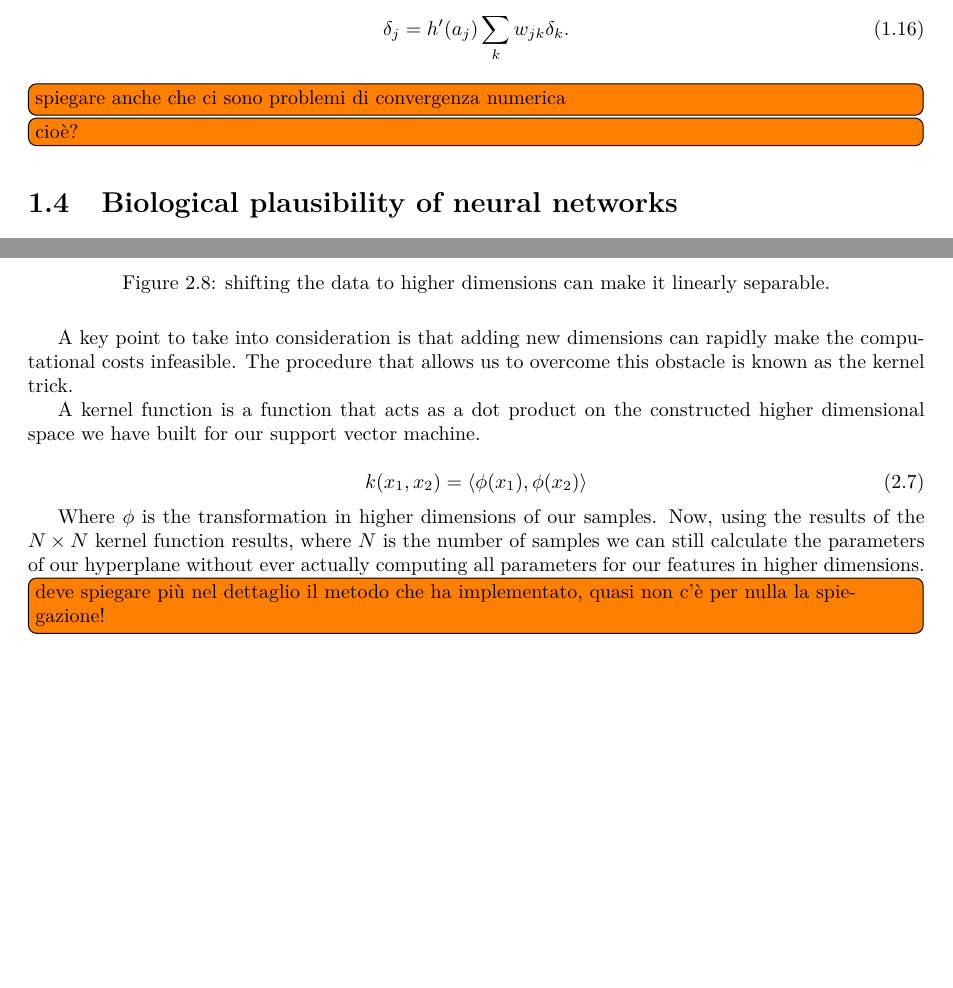
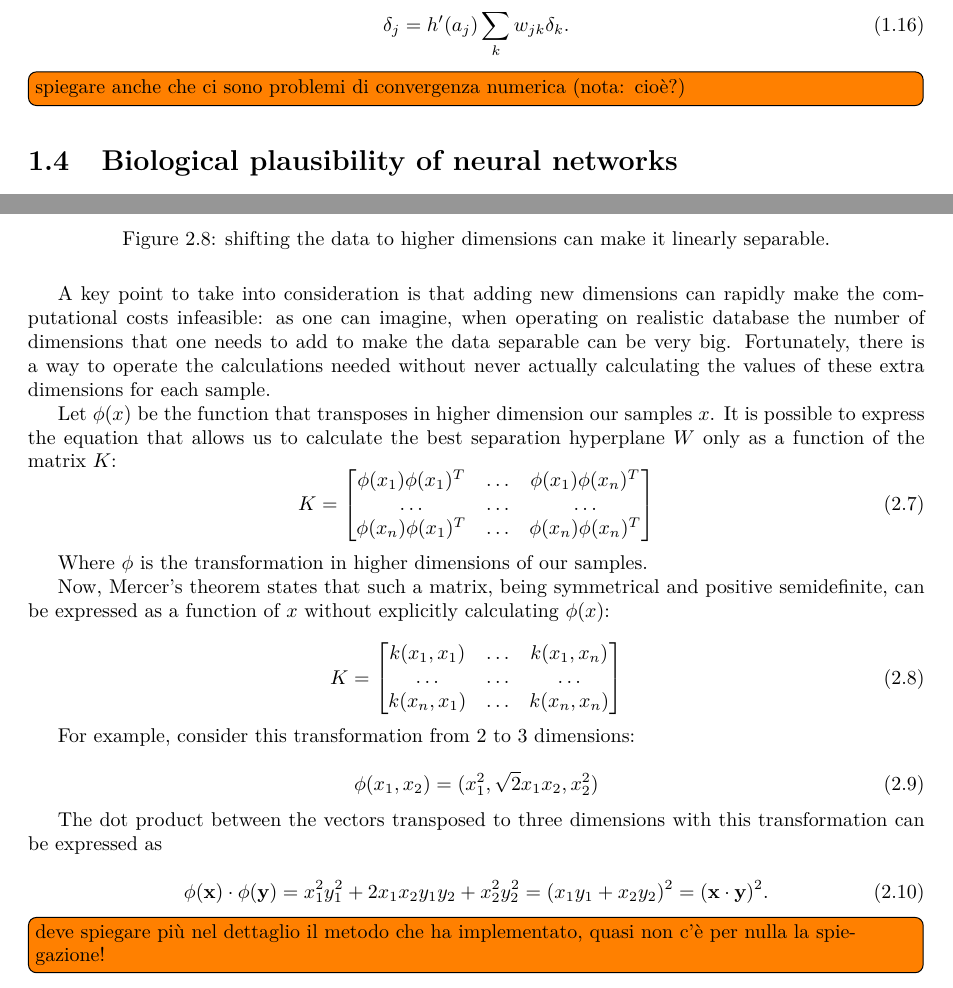
Before and after one commit to AlessandroDalMaso/master_thesis, a LaTeX thesis (main.tex): two parts of pages 12 and 22 of 58, joined at a grey line, cut so that both start at the same text, the shorter picture padded with empty space. Compiled offline with pdfLaTeX.

Commit message:
explained better SVMs

```diff
--- a/main.tex
+++ b/main.tex
@@ -315,8 +315,7 @@ Which gives our final Backpropagation formula:
 \delta_j = h'(a_j)\sum_k w_{jk}\delta_k.
 \end{equation}
 
-\todo[inline]{spiegare anche che ci sono problemi di convergenza numerica}
-\todo[inline]{cioè?}
+\todo[inline]{spiegare anche che ci sono problemi di convergenza numerica (nota: cioè?)}
 \section{Biological plausibility of neural networks}
 While a majority of papers on neural network in present-day literature are about supervised learning, a minority of articles exist referring to unsupervised learning.
 In a 2019 paper by Dimitry Krotov and John J.
@@ -633,17 +632,43 @@ The transformation $x \xrightarrow{} (x, x^2, x^3, ...)$ is a common choice know
     \label{2dim}
 \end{figure}
 
-A key point to take into consideration is that adding new dimensions can rapidly make the computational costs infeasible.
-The procedure that allows us to overcome this obstacle is known as the kernel trick.
+A key point to take into consideration is that adding new dimensions can rapidly make the computational costs infeasible: as one can imagine, when operating on realistic database the number of dimensions that one needs to add to make the data separable can be very big.
+Fortunately, there is a way to operate the calculations needed without never actually calculating the values of these extra dimensions for each sample.
 
-A kernel function is a function that acts as a dot product on the constructed higher dimensional space we have built for our support vector machine.
-
+Let $\phi (x)$ be the function that transposes in higher dimension our samples $x$. It is possible to express the equation that allows us to calculate the best separation hyperplane $W$ only as a function of the matrix $K$:
 \begin{equation}
-    k(x_1,x_2)= \braket{\phi (x_1),\phi (x_2)}
+K =
+	\begin{bmatrix}
+		\phi (x_1) \phi(x_1)^T & \ldots & \phi (x_1) \phi(x_n)^T \\
+		\ldots                 & \ldots & \ldots \\
+		\phi (x_n) \phi(x_1)^T & \ldots & \phi (x_n) \phi(x_n)^T
+	\end{bmatrix}
 \end{equation}
 
 Where $\phi$ is the transformation in higher dimensions of our samples.
-Now, using the results of the $N \times N$ kernel function results, where $N$ is the number of samples we can still calculate the parameters of our hyperplane without ever actually computing all parameters for our features in higher dimensions.
+
+Now, Mercer's theorem states that such a matrix, being symmetrical and positive semidefinite, can be expressed as a function of $x$ without explicitly calculating $\phi (x)$:
+
+\begin{equation}
+K =
+\begin{bmatrix}
+	k(x_1, x_1) & \ldots & k(x_1, x_n) \\
+	\ldots                 & \ldots & \ldots \\
+	k(x_n, x_1) & \ldots & k(x_n, x_n)
+\end{bmatrix}
+\end{equation}
+
+For example, consider this transformation from 2 to 3 dimensions:
+
+\begin{equation}
+	\phi (x_1, x_2) = (x_1^2, \sqrt 2 x_1x_2, x_2^2)
+\end{equation}
+
+The dot product between the vectors transposed to three dimensions with this transformation can be expressed as
+
+\begin{equation}
+	\phi(\textbf{x}) \cdot \phi(\textbf{y}) = x_1^2y_1^2 + 2x_1x_2y_1y_2 + x_2^2y_2^2 = (x_1y_1+x_2y_2)^2 = (\textbf{x} \cdot \textbf{y})^2.
+\end{equation}
 
 \todo[inline]{deve spiegare più nel dettaglio il metodo che ha implementato, quasi non c'è per nulla la spiegazione!}
 
```
